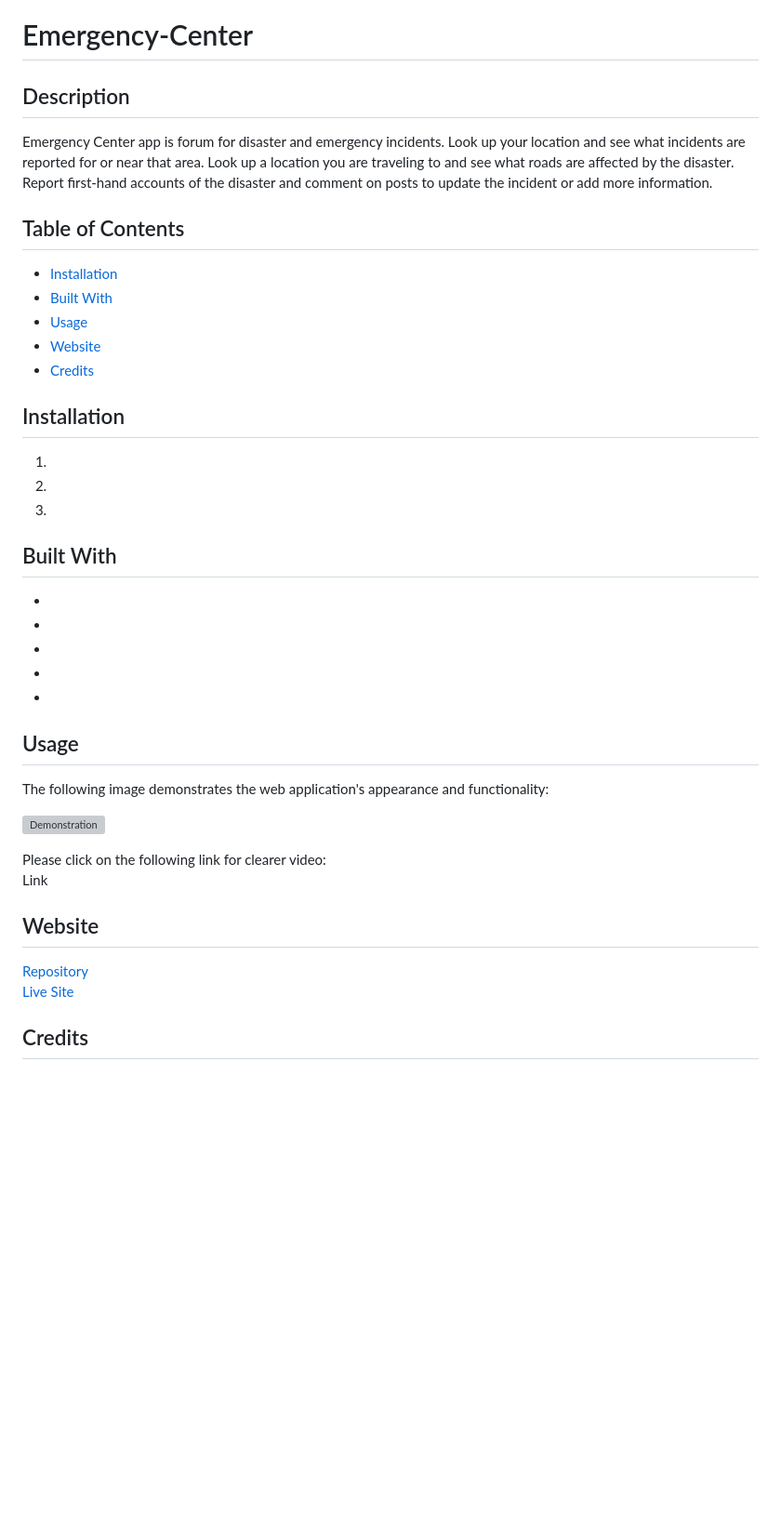
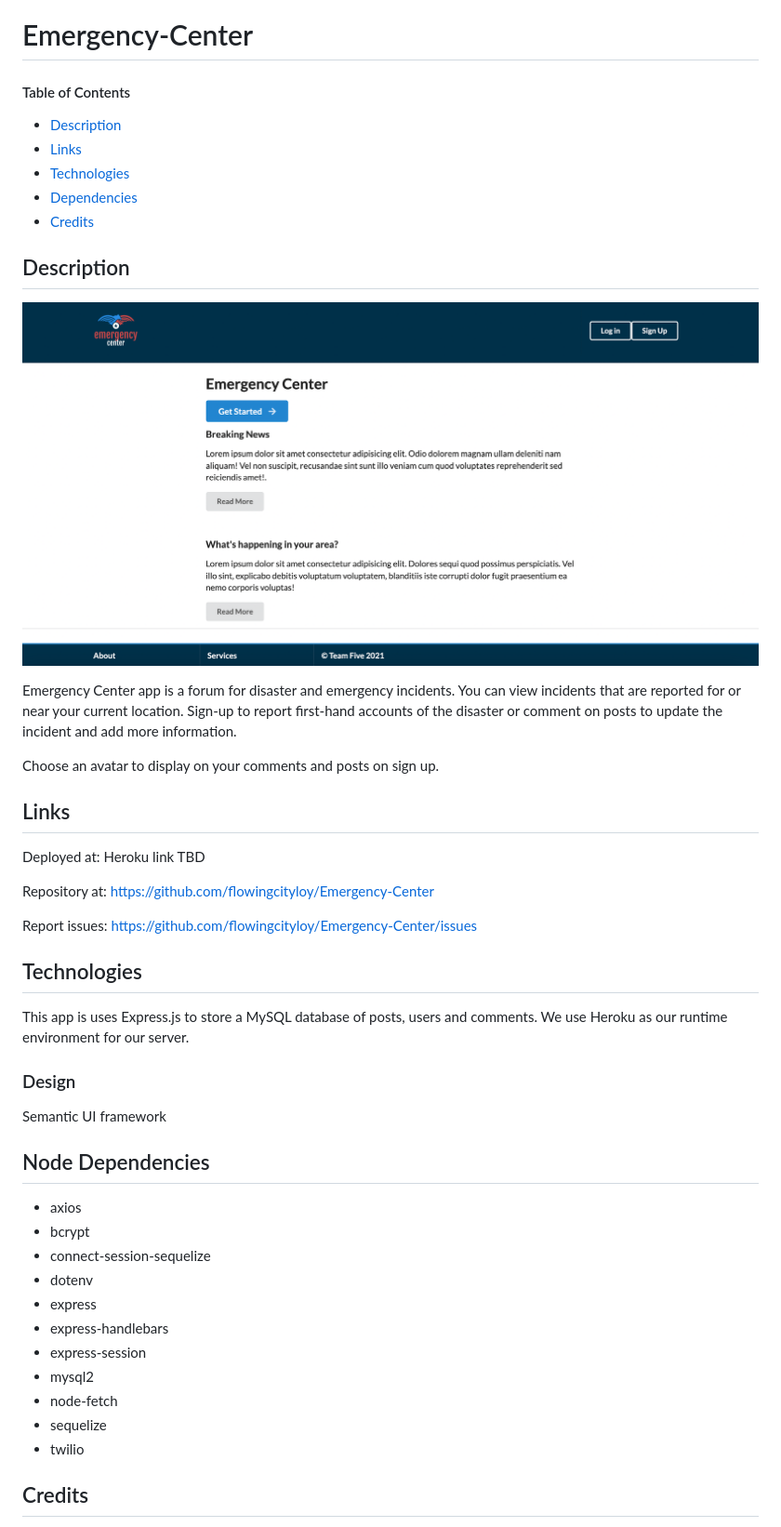
Before and after one commit to lydiaart/Emergency-Center, a Markdown page: README.md, the part around the change printed below. Shown: that part at 93% size. Drawn GitHub-style; pictures changed too: public/assets/images/home-snapshot.png (added); blank space fills up the shorter version; grey boxes are pictures that could not be loaded.

Commit message:
update readme with screenshot and technologies and depdences and design.

```diff
--- a/README.md
+++ b/README.md
@@ -1,40 +1,47 @@
 # Emergency-Center
 
-## Description
-Emergency Center app is forum for disaster and emergency incidents. Look up your location and see what incidents are reported for or near that area. Look up a location you are traveling to and see what roads are affected by the disaster. Report first-hand accounts of the disaster and comment on posts to update the incident or add more information.
-
-
-## Table of Contents
-* [Installation](#installation)
-* [Built With](#builtwith)
-* [Usage](#usage)
-* [Website](#website)
+#### Table of Contents
+* [Description](#description)
+* [Links](#links)
+* [Technologies](#technologies)
+* [Dependencies](#dependencies)
 * [Credits](#credits)
 
 
-## Installation
-  1.
-  2.
-  3.
+## Description
+![App Screenshot](./public/assets/images/home-snapshot.png)
+
+Emergency Center app is a forum for disaster and emergency incidents. You can view incidents that are reported for or near your current location. Sign-up to report first-hand accounts of the disaster or comment on posts to update the incident and add more information.
+
+Choose an avatar to display on your comments and posts on sign up.
 
 
-## Built With
-*
-*
-*
-*
-*
+
+## Links
+Deployed at: Heroku link TBD
+
+Repository at: https://github.com/flowingcityloy/Emergency-Center
+
+Report issues: https://github.com/flowingcityloy/Emergency-Center/issues
+
+## Technologies
+This app is uses Express.js to store a MySQL database of posts, users and comments. We use Heroku as our runtime environment for our server.
+
+### Design
+Semantic UI framework
+
+## Node Dependencies
+* axios
+* bcrypt
+* connect-session-sequelize
+* dotenv
+* express
+* express-handlebars
+* express-session
+* mysql2
+* node-fetch
+* sequelize
+* twilio
 
 
-## Usage
-The following image demonstrates the web application's appearance and functionality:
-<p><img src=".gif" alt="Demonstration"/></p>
-Please click on the following link for clearer video:
-<p><a href="">Link</a></p>
-
-
-## Website
-[Repository](https://github.com/flowingcityloy/Emergency-Center)<br>
-[Live Site](https://flowingcityloy.github.io/Emergency-Center/)
-
 ## Credits
```
Also changed, not shown: other parts of README.md (+3 -4 lines).
